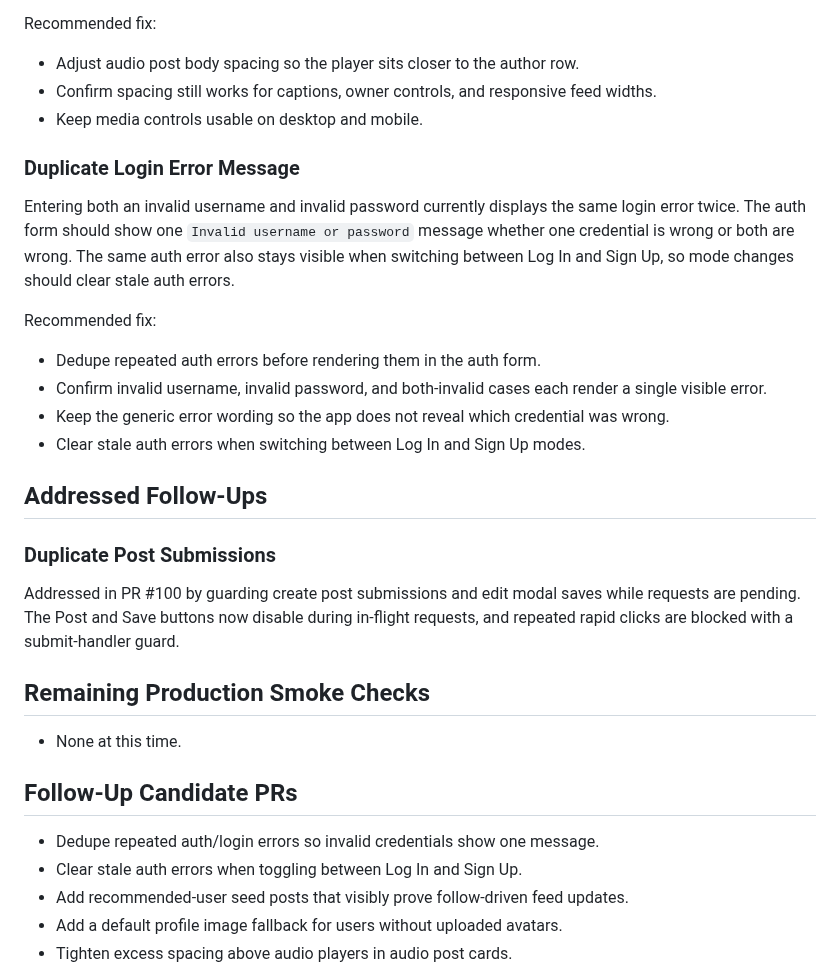
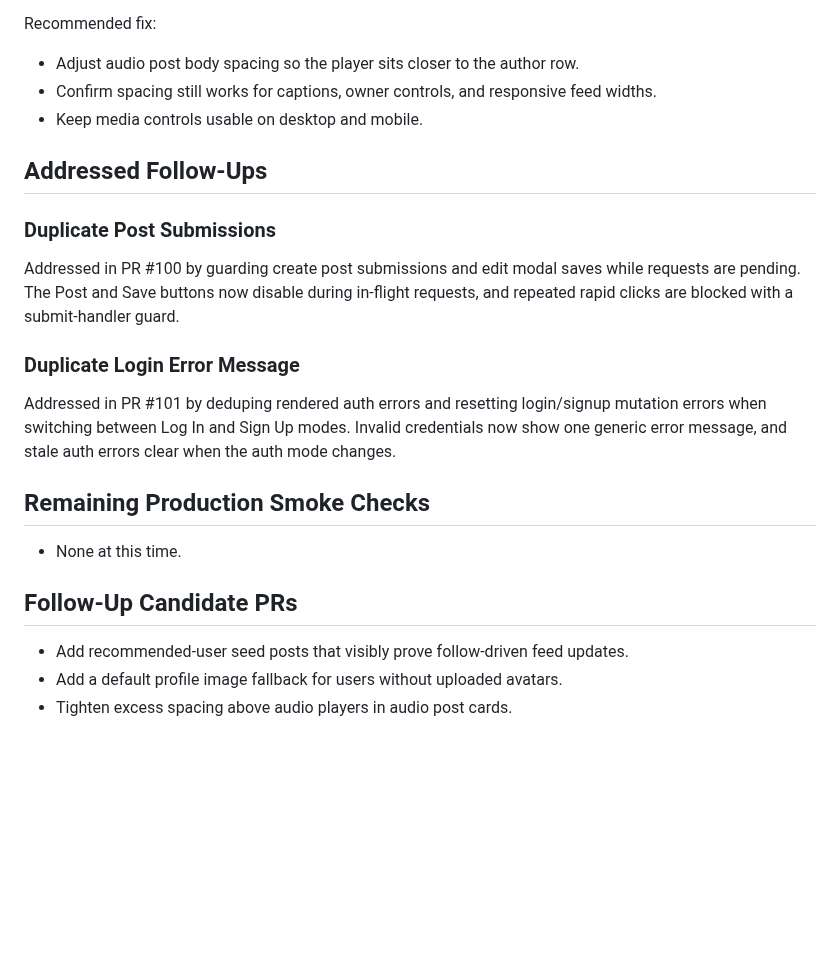
Before and after one commit to ade713/picture_me_scrolling, a Markdown page: docs/production-smoke-followups.md, the part around the change. GitHub-like rendering; blank space fills up the shorter version.

Commit message:
Update auth followup status
Move duplicate auth errors into addressed follow-ups now that PR #101 handles deduping and stale error resets.

```diff
--- a/docs/production-smoke-followups.md
+++ b/docs/production-smoke-followups.md
@@ -51,22 +51,15 @@ Recommended fix:
 - Confirm spacing still works for captions, owner controls, and responsive feed widths.
 - Keep media controls usable on desktop and mobile.
 
-### Duplicate Login Error Message
-
-Entering both an invalid username and invalid password currently displays the same login error twice. The auth form should show one `Invalid username or password` message whether one credential is wrong or both are wrong. The same auth error also stays visible when switching between Log In and Sign Up, so mode changes should clear stale auth errors.
-
-Recommended fix:
-
-- Dedupe repeated auth errors before rendering them in the auth form.
-- Confirm invalid username, invalid password, and both-invalid cases each render a single visible error.
-- Keep the generic error wording so the app does not reveal which credential was wrong.
-- Clear stale auth errors when switching between Log In and Sign Up modes.
-
 ## Addressed Follow-Ups
 
 ### Duplicate Post Submissions
 
 Addressed in PR #100 by guarding create post submissions and edit modal saves while requests are pending. The Post and Save buttons now disable during in-flight requests, and repeated rapid clicks are blocked with a submit-handler guard.
+
+### Duplicate Login Error Message
+
+Addressed in PR #101 by deduping rendered auth errors and resetting login/signup mutation errors when switching between Log In and Sign Up modes. Invalid credentials now show one generic error message, and stale auth errors clear when the auth mode changes.
 
 ## Remaining Production Smoke Checks
 
@@ -74,8 +67,6 @@ Addressed in PR #100 by guarding create post submissions and edit modal saves wh
 
 ## Follow-Up Candidate PRs
 
-- Dedupe repeated auth/login errors so invalid credentials show one message.
-- Clear stale auth errors when toggling between Log In and Sign Up.
 - Add recommended-user seed posts that visibly prove follow-driven feed updates.
 - Add a default profile image fallback for users without uploaded avatars.
 - Tighten excess spacing above audio players in audio post cards.
```
